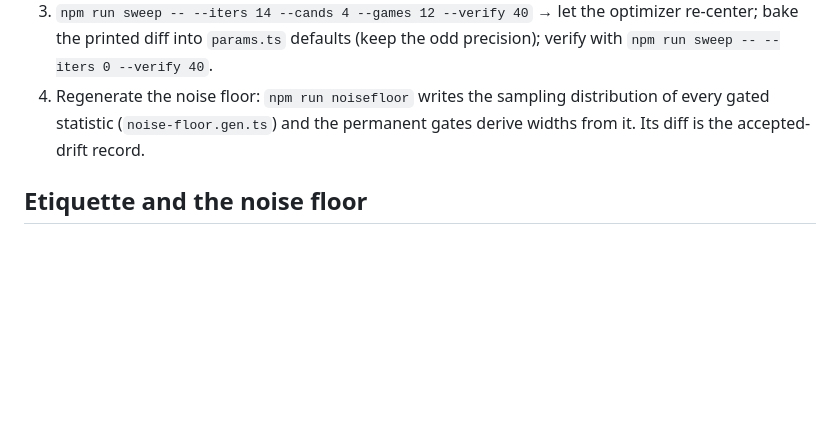
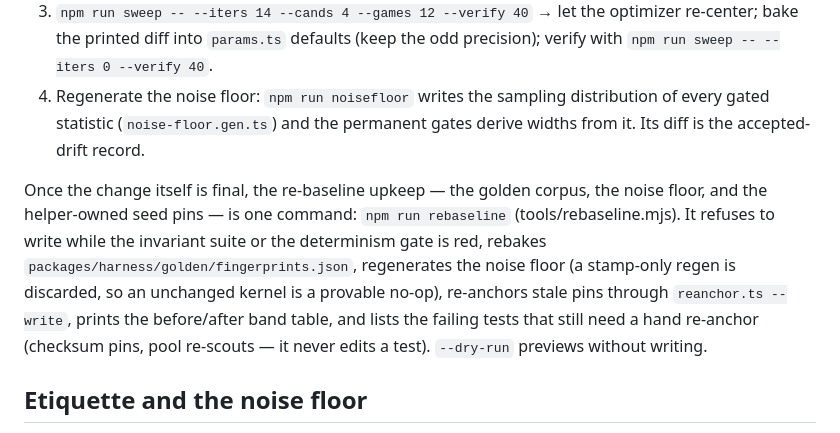
Before and after one commit to alperien/hoopsh, a Markdown page: docs/CALIBRATION.md, the part around the change. Rendered like a GitHub page; blank space fills up the shorter version.

```diff
--- a/docs/CALIBRATION.md
+++ b/docs/CALIBRATION.md
@@ -19,6 +19,17 @@ current state is documented here.
    distribution of every gated statistic (`noise-floor.gen.ts`) and the
    permanent gates derive widths from it. Its diff is the accepted-drift
    record.
+
+Once the change itself is final, the re-baseline upkeep — the golden corpus,
+the noise floor, and the helper-owned seed pins — is one command:
+`npm run rebaseline` (tools/rebaseline.mjs). It refuses to write while the
+invariant suite or the determinism gate is red, rebakes
+`packages/harness/golden/fingerprints.json`, regenerates the noise floor
+(a stamp-only regen is discarded, so an unchanged kernel is a provable
+no-op), re-anchors stale pins through `reanchor.ts --write`, prints the
+before/after band table, and lists the failing tests that still need a hand
+re-anchor (checksum pins, pool re-scouts — it never edits a test).
+`--dry-run` previews without writing.
 
 ## Etiquette and the noise floor
 
```
Also changed, not shown: docs/BIBLE.md (+11 -0 lines).
